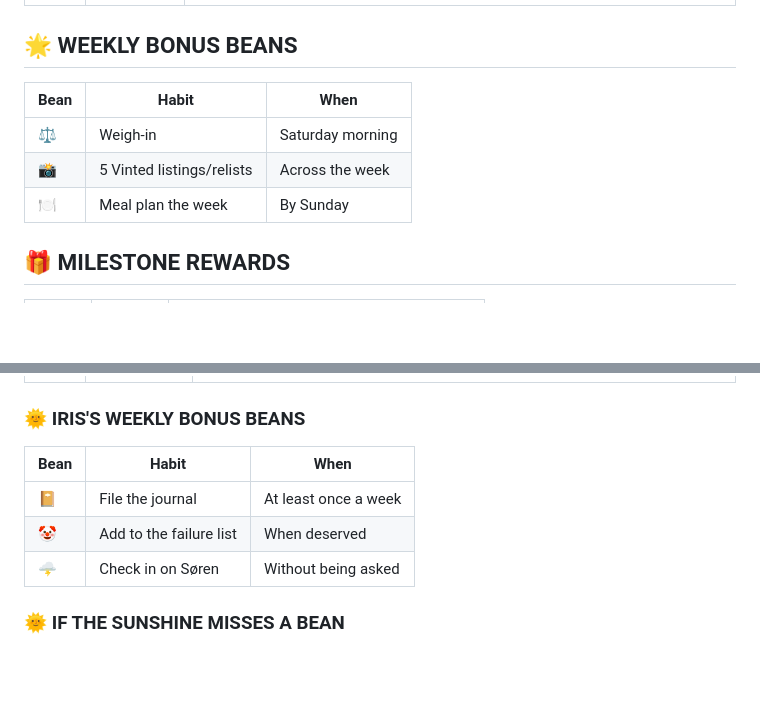
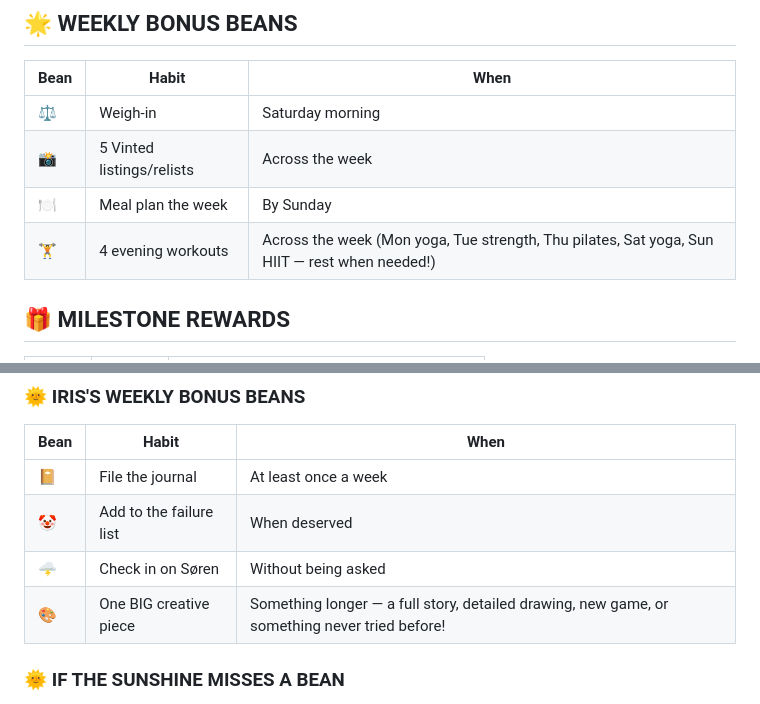
Before and after one commit to cannedelf/Iris-journal, a Markdown page: docs/75_beans.md, 2 parts joined by grey strips. Rendered like a GitHub page; blank space fills up the shorter version.

Commit message:
🫘🏋️🎨 Added new weekly bonus beans — Liv: 4 evening workouts, Iris: 1 BIG creative piece!!

```diff
--- a/docs/75_beans.md
+++ b/docs/75_beans.md
@@ -22,6 +22,7 @@
 | ⚖️ | Weigh-in | Saturday morning |
 | 📸 | 5 Vinted listings/relists | Across the week |
 | 🍽️ | Meal plan the week | By Sunday |
+| 🏋️ | 4 evening workouts | Across the week (Mon yoga, Tue strength, Thu pilates, Sat yoga, Sun HIIT — rest when needed!) |
 
 ## 🎁 MILESTONE REWARDS
 
@@ -225,6 +226,7 @@
 | 📔 | File the journal | At least once a week |
 | 🤡 | Add to the failure list | When deserved |
 | 🌩️ | Check in on Søren | Without being asked |
+| 🎨 | One BIG creative piece | Something longer — a full story, detailed drawing, new game, or something never tried before! |
 
 ### 🌞 IF THE SUNSHINE MISSES A BEAN
 
```
